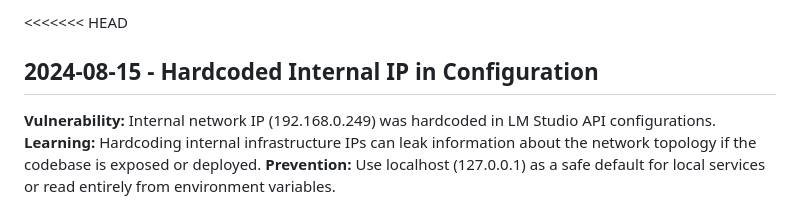
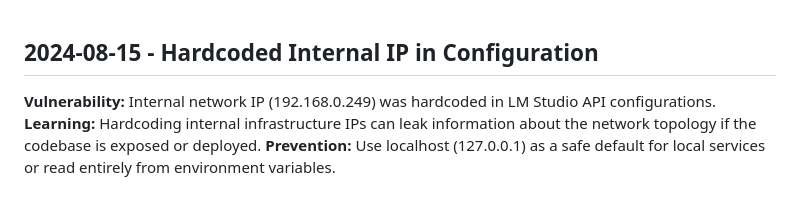
Before and after one commit to bjohnson1279/convo-sim, a Markdown page: .jules/sentinel.md, the part around the change. Drawn GitHub-style.

Commit message:
fix: remove leftover conflict marker in sentinel.md

```diff
--- a/.jules/sentinel.md
+++ b/.jules/sentinel.md
@@ -1,4 +1,3 @@
-<<<<<<< HEAD
 ## 2024-08-15 - Hardcoded Internal IP in Configuration
 **Vulnerability:** Internal network IP (192.168.0.249) was hardcoded in LM Studio API configurations.
 **Learning:** Hardcoding internal infrastructure IPs can leak information about the network topology if the codebase is exposed or deployed.
```
